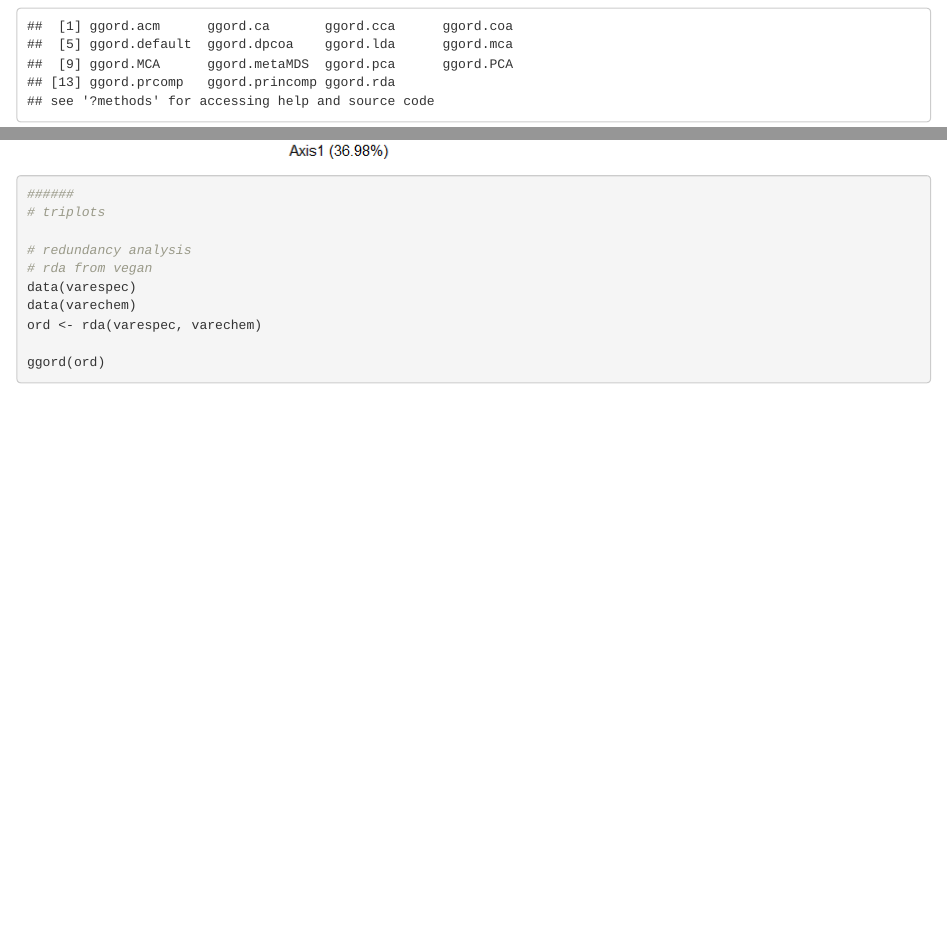
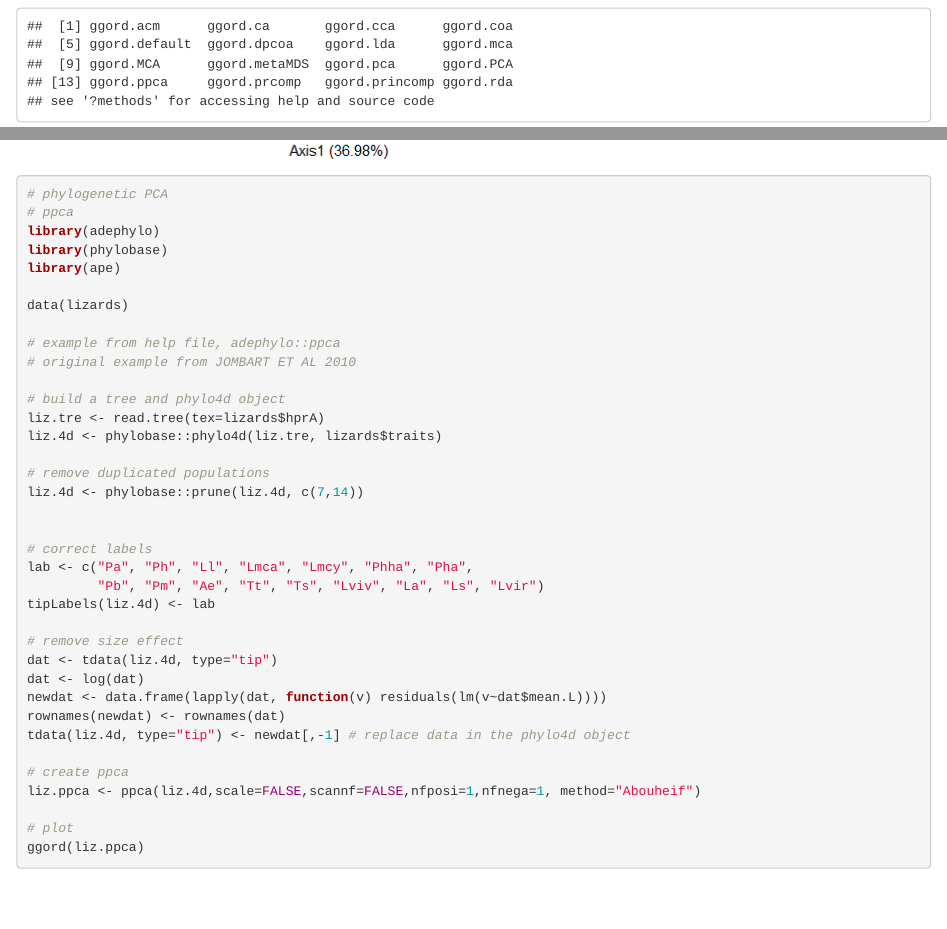
Before and after one commit to fawda123/ggord, an R Markdown document (README.Rmd): the page in a window 1100 px wide, from 540 px down, and a second part further down, joined at a grey line. The pictures show the output file README.html that the author committed with the source, opened offline; library style sheets and scripts come from the installed R packages; badge pictures from the web are left out.

Commit message:
added ppca method

```diff
--- a/README.Rmd
+++ b/README.Rmd
@@ -161,6 +161,43 @@ ord <- dpcoa(data.frame(t(ecomor$habitat)), dtaxo, scan = FALSE, nf = 2)
 
 ggord(ord, grp_in = grp, ellipse = FALSE, arrow = 0.2, txt = 3)
 
+# phylogenetic PCA
+# ppca
+library(adephylo)
+library(phylobase)
+library(ape)
+
+data(lizards)
+
+# example from help file, adephylo::ppca
+# original example from JOMBART ET AL 2010
+
+# build a tree and phylo4d object
+liz.tre <- read.tree(tex=lizards$hprA)
+liz.4d <- phylobase::phylo4d(liz.tre, lizards$traits)
+
+# remove duplicated populations
+liz.4d <- phylobase::prune(liz.4d, c(7,14))
+
+
+# correct labels
+lab <- c("Pa", "Ph", "Ll", "Lmca", "Lmcy", "Phha", "Pha",
+         "Pb", "Pm", "Ae", "Tt", "Ts", "Lviv", "La", "Ls", "Lvir")
+tipLabels(liz.4d) <- lab
+
+# remove size effect
+dat <- tdata(liz.4d, type="tip")
+dat <- log(dat)
+newdat <- data.frame(lapply(dat, function(v) residuals(lm(v~dat$mean.L))))
+rownames(newdat) <- rownames(dat)
+tdata(liz.4d, type="tip") <- newdat[,-1] # replace data in the phylo4d object
+
+# create ppca
+liz.ppca <- ppca(liz.4d,scale=FALSE,scannf=FALSE,nfposi=1,nfnega=1, method="Abouheif")
+
+# plot
+ggord(liz.ppca)
+
 ######
 # triplots
 
```
Also changed, not shown: R/ggord.R (+70 -0 lines), README.html, README.md, README_files/figure-html/unnamed-chunk-3-23.png, README_files/figure-html/unnamed-chunk-3-24.png, README_files/figure-html/unnamed-chunk-3-25.png, README_files/figure-html/unnamed-chunk-3-26.png (added), 3 other files.
